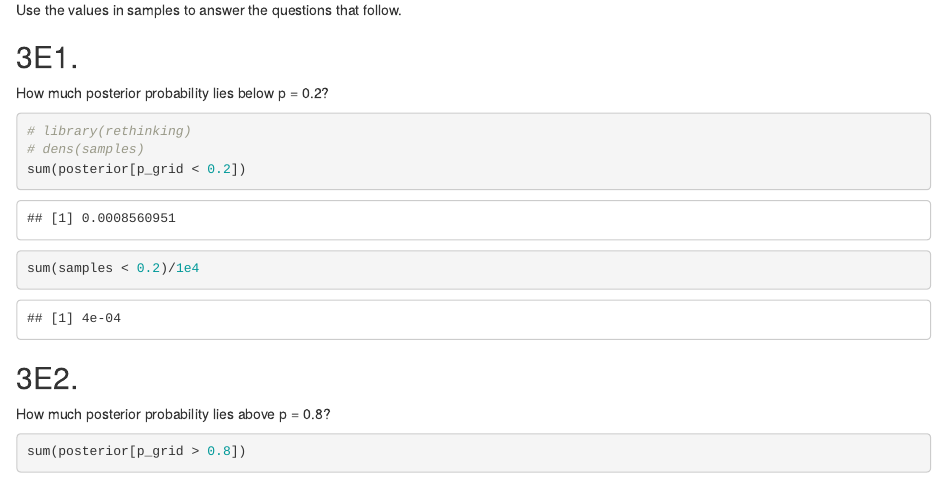
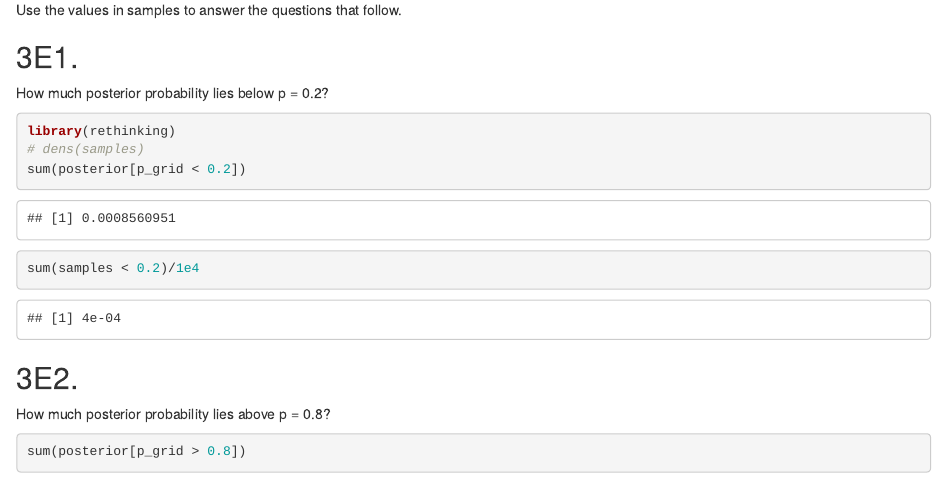
Before and after one commit to UCD-pbio-rclub/RethinkingV2_Anita.To, an R Markdown document (RethinkingLecture2_hw.Rmd): the page in a window 1100 px wide, from 1830 px down. Rendered offline with R 4.5, knitr and Pandoc, with nearby package versions; some code elsewhere in the file could not run offline.

Commit message:
chapter 3 v2

````diff
--- a/RethinkingLecture2_hw.Rmd
+++ b/RethinkingLecture2_hw.Rmd
@@ -115,7 +115,7 @@ Use the values in samples to answer the questions that follow.
 ## 3E1.
 How much posterior probability lies below p = 0.2?
 ```{r 3E1}
-# library(rethinking)
+library(rethinking)
 # dens(samples)
 sum(posterior[p_grid < 0.2])
 sum(samples < 0.2)/1e4
````
